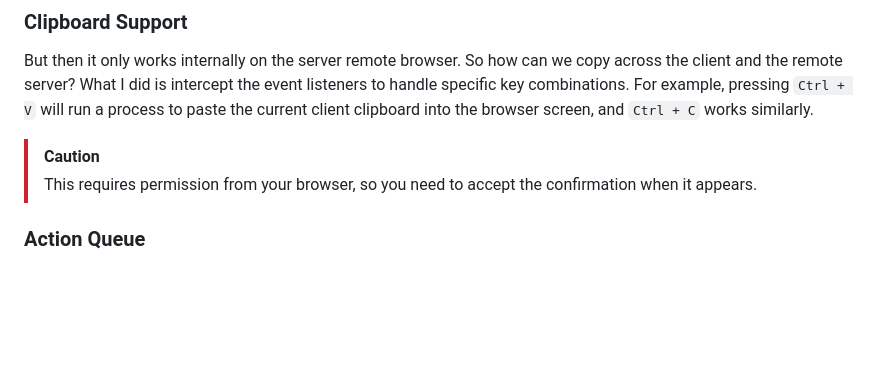
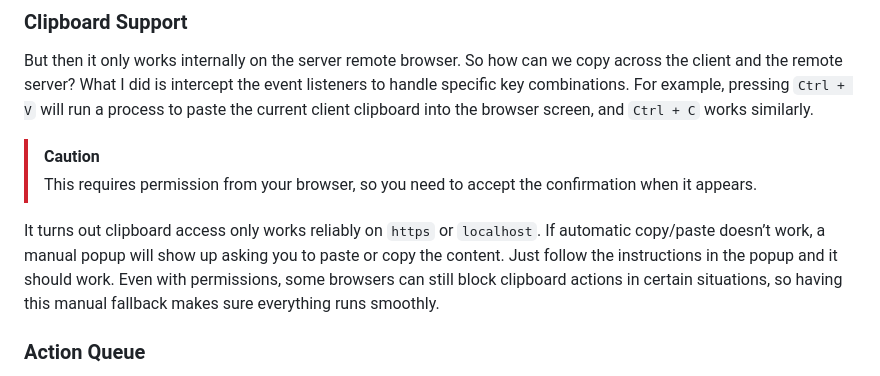
Before and after one commit to ndy-s/puppet-browser, a Markdown page: README.md, the part around one of its changes. Rendered like a GitHub page; blank space fills up the shorter version.

```diff
--- a/README.md
+++ b/README.md
@@ -59,6 +61,8 @@ But then it only works internally on the server remote browser. So how can we co
 > [!CAUTION]
 > This requires permission from your browser, so you need to accept the confirmation when it appears.
 
+It turns out clipboard access only works reliably on `https` or `localhost`. If automatic copy/paste doesn’t work, a manual popup will show up asking you to paste or copy the content. Just follow the instructions in the popup and it should work. Even with permissions, some browsers can still block clipboard actions in certain situations, so having this manual fallback makes sure everything runs smoothly.
+
 ### Action Queue
 Another challenge I faced is that event listeners and Socket.IO emit/on events are not executed sequentially. Actions might overlap if sent at the same time. To fix this, I implemented a [`queue.js`](https://github.com/ndy-s/puppet-browser/blob/main/lib/queue.js), where all actions are recorded and processed sequentially.
 
```
Also changed, not shown: other parts of README.md (+2 -0 lines).
